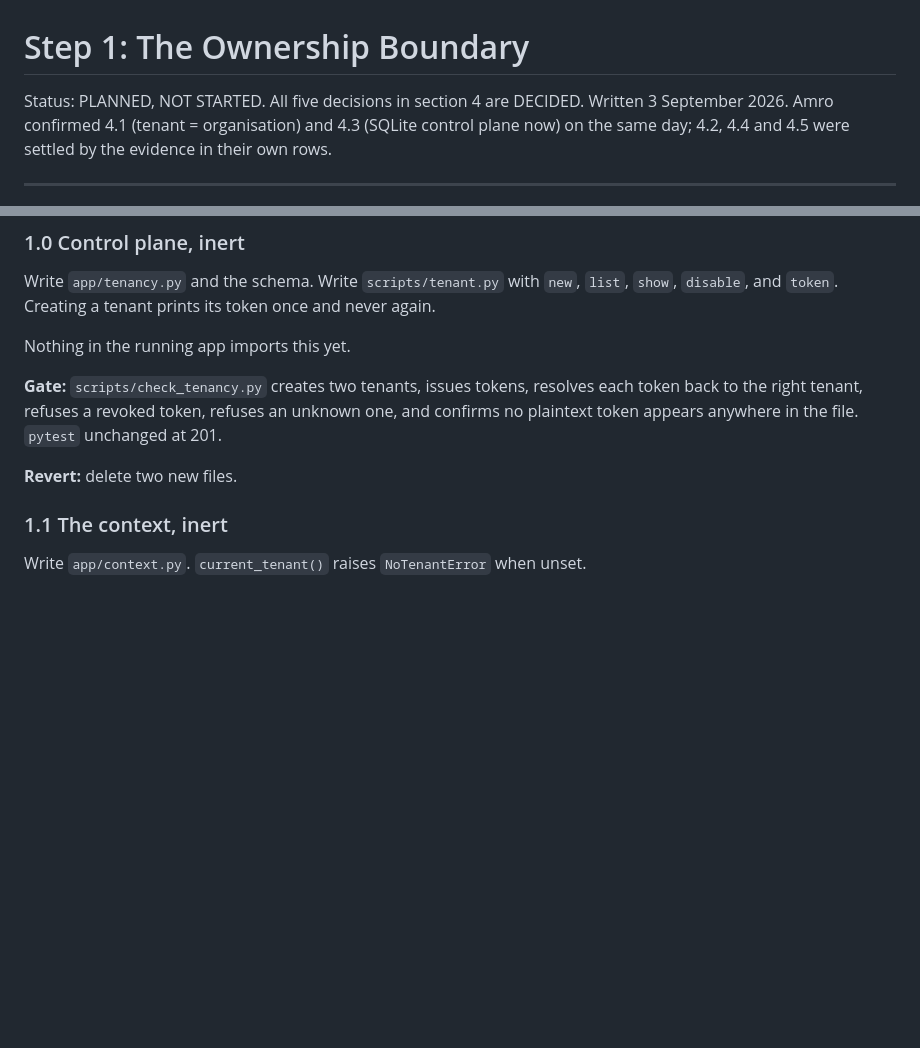
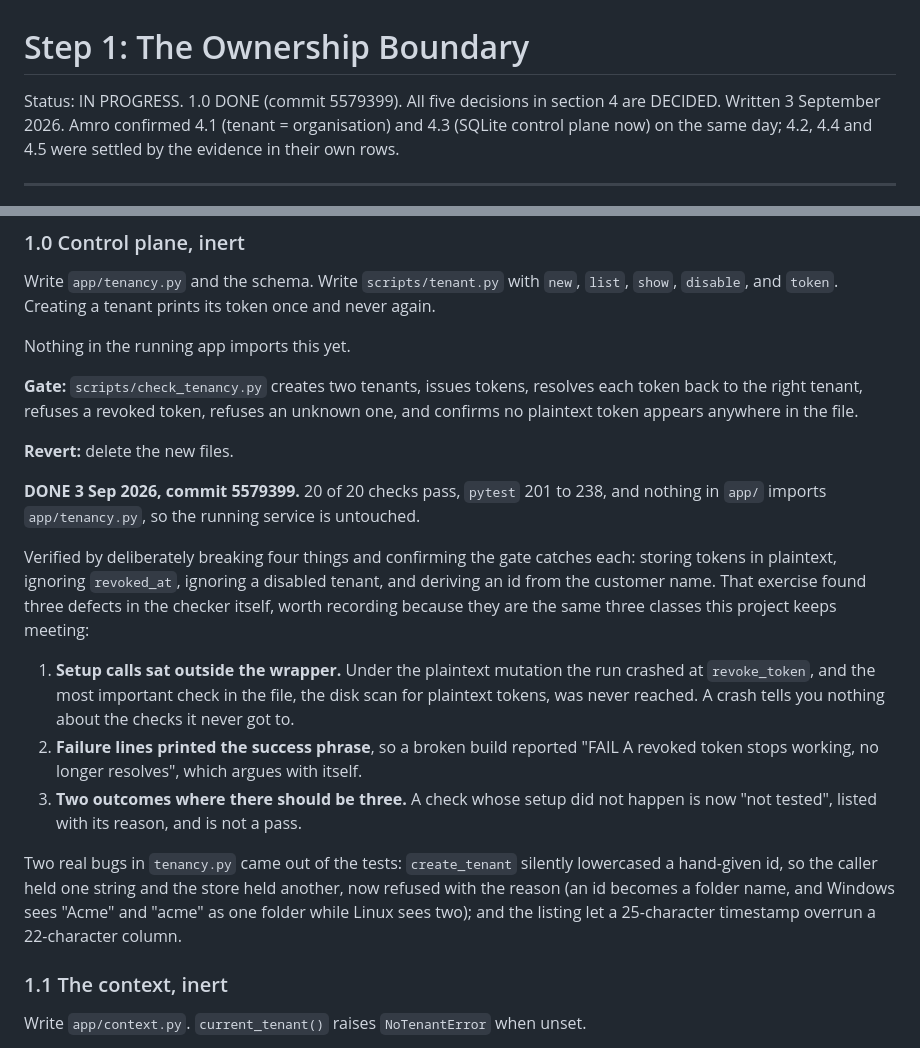
Before and after one commit to Drolsey/syslab-server, a Markdown page: docs/plans/step-01-ownership-boundary.md, 2 parts joined by grey strips. GitHub-like rendering; blank space fills up the shorter version.

Commit message:
Record 1.0 as done in the Step 1 plan
Includes what the mutation testing found, since three of the four defects were
in the checker rather than in the code it checks, and they are the same classes
this project keeps meeting.

Co-Authored-By: Claude Opus 5 <noreply@anthropic.com>
Claude-Session: https://claude.ai/code/session_017bdnWDLqW7o8HQ4Q2Yf5ER

```diff
--- a/docs/plans/step-01-ownership-boundary.md
+++ b/docs/plans/step-01-ownership-boundary.md
@@ -1,6 +1,6 @@
 # Step 1: The Ownership Boundary
 
-Status: PLANNED, NOT STARTED. All five decisions in section 4 are DECIDED.
+Status: IN PROGRESS. 1.0 DONE (commit 5579399). All five decisions in section 4 are DECIDED.
 Written 3 September 2026. Amro confirmed 4.1 (tenant = organisation) and 4.3 (SQLite control
 plane now) on the same day; 4.2, 4.4 and 4.5 were settled by the evidence in their own rows.
 
@@ -229,9 +229,30 @@ Nothing in the running app imports this yet.
 
 **Gate:** `scripts/check_tenancy.py` creates two tenants, issues tokens, resolves each token
 back to the right tenant, refuses a revoked token, refuses an unknown one, and confirms no
-plaintext token appears anywhere in the file. `pytest` unchanged at 201.
+plaintext token appears anywhere in the file.
 
-**Revert:** delete two new files.
+**Revert:** delete the new files.
+
+**DONE 3 Sep 2026, commit 5579399.** 20 of 20 checks pass, `pytest` 201 to 238, and nothing in
+`app/` imports `app/tenancy.py`, so the running service is untouched.
+
+Verified by deliberately breaking four things and confirming the gate catches each: storing
+tokens in plaintext, ignoring `revoked_at`, ignoring a disabled tenant, and deriving an id from
+the customer name. That exercise found three defects in the checker itself, worth recording
+because they are the same three classes this project keeps meeting:
+
+1. **Setup calls sat outside the wrapper.** Under the plaintext mutation the run crashed at
+   `revoke_token`, and the most important check in the file, the disk scan for plaintext
+   tokens, was never reached. A crash tells you nothing about the checks it never got to.
+2. **Failure lines printed the success phrase**, so a broken build reported "FAIL A revoked
+   token stops working, no longer resolves", which argues with itself.
+3. **Two outcomes where there should be three.** A check whose setup did not happen is now
+   "not tested", listed with its reason, and is not a pass.
+
+Two real bugs in `tenancy.py` came out of the tests: `create_tenant` silently lowercased a
+hand-given id, so the caller held one string and the store held another, now refused with the
+reason (an id becomes a folder name, and Windows sees "Acme" and "acme" as one folder while
+Linux sees two); and the listing let a 25-character timestamp overrun a 22-character column.
 
 ### 1.1 The context, inert
 
```
